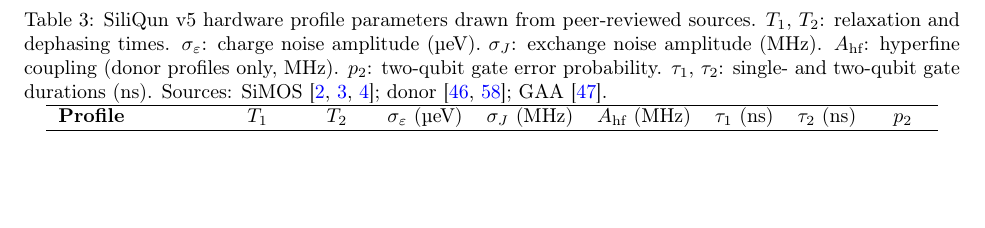
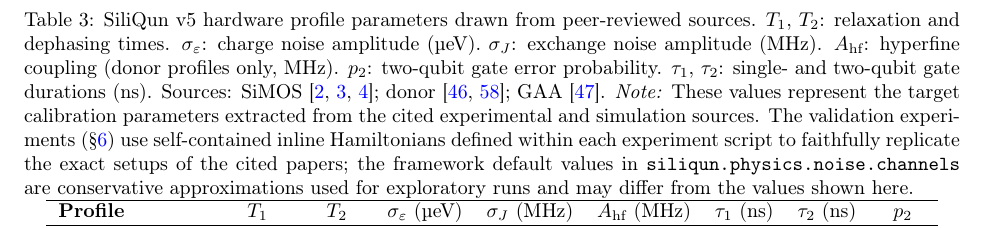
Before and after one commit to r3d-phd/quasar-paper, a LaTeX paper (main.tex, which reads sec3_siliqun_framework.tex): part of page 14 of 31, cut so that both start at the same text, the shorter picture padded with empty space. Compiled offline with pdfLaTeX.

Commit message:
Sync fixes: PyTorch 2.4.0, commit 48e9949 (tag v5), Table 1 footnote
Fix 1: Correct PyTorch version 2.5.1 → 2.4.0 (actual conda env version)
Fix 2: Update commit hash a69b59c → 48e9949 (GitHub HEAD, tagged v5)
Fix 3: r3d-phd/siliqun repo made public (done via GitHub API)
Fix 4: Add Table 1 caption note clarifying profile values vs inline Hamiltonians

```diff
--- a/sec3_siliqun_framework.tex
+++ b/sec3_siliqun_framework.tex
@@ -337,7 +337,15 @@ silicon spin qubits.
     $p_2$: two-qubit gate error probability.
     $\tau_1$, $\tau_2$: single- and two-qubit gate durations (ns).
     Sources: SiMOS~\cite{Xue2022,Noiri2022,Philips2022};
-    donor~\cite{Madzik2022,Morello2020}; GAA~\cite{Tanamoto2025}.}
+    donor~\cite{Madzik2022,Morello2020}; GAA~\cite{Tanamoto2025}.
+    \textit{Note:} These values represent the target calibration parameters
+    extracted from the cited experimental and simulation sources.
+    The validation experiments (\S\ref{sec:experiments}) use self-contained
+    inline Hamiltonians defined within each experiment script to faithfully
+    replicate the exact setups of the cited papers; the framework default
+    values in \texttt{siliqun.physics.noise.channels} are conservative
+    approximations used for exploratory runs and may differ from the
+    values shown here.}
   \label{tab:hardware_profiles}
   \begin{tabular}{lcccccccc}
     \hline
```
Also changed, not shown: sec5_experiments.tex (+2 -2 lines).
